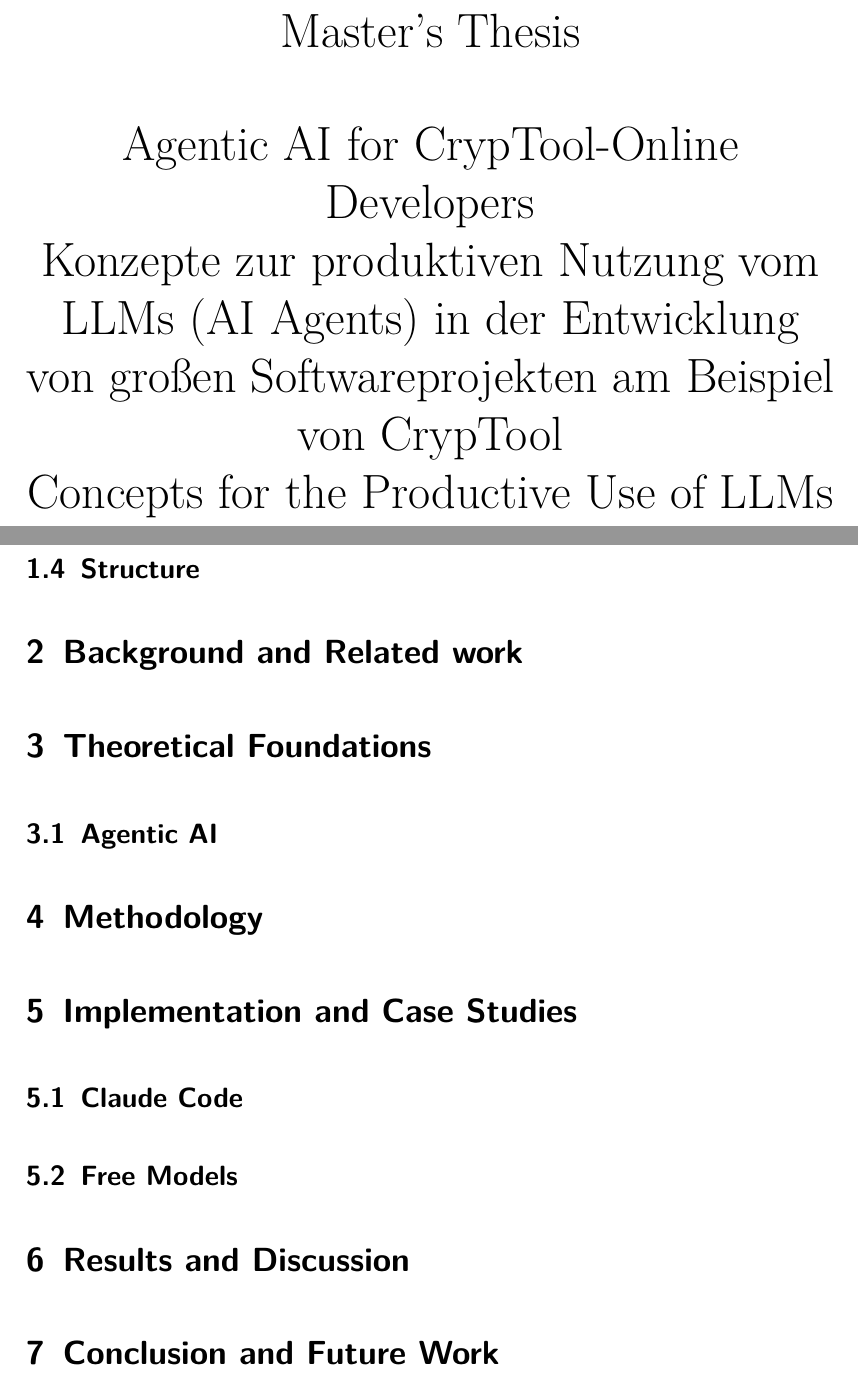
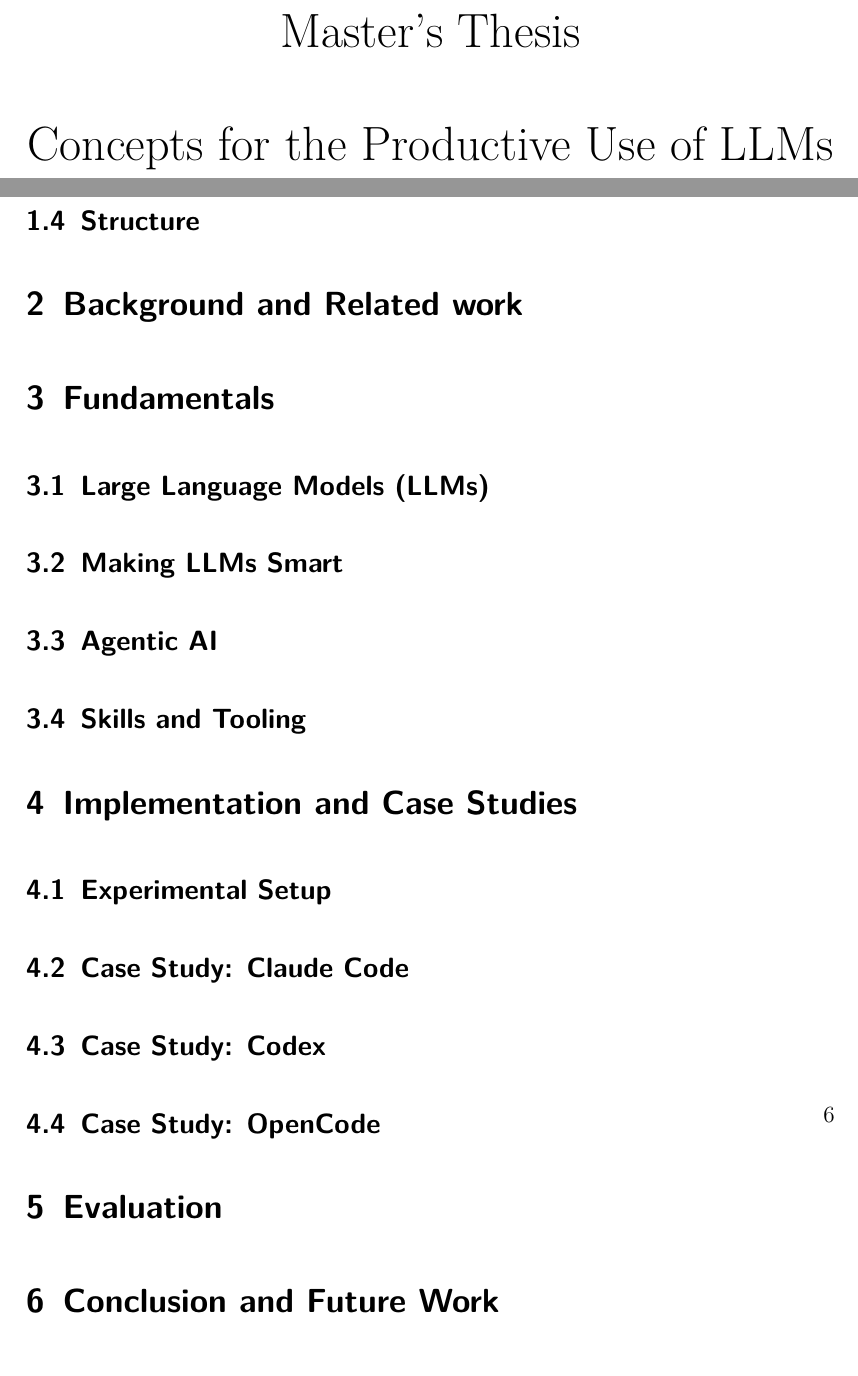
Before and after one commit to culso/masterthesis, a LaTeX document (main.tex): two parts of pages 1 and 5 of 5 before the commit and two parts of pages 1 and 6 of 6 after it, joined at a grey line, cut so that both start at the same text, the shorter picture padded with empty space. Compiled offline with pdfLaTeX.

Commit message:
Update thesis title and add sections for summary and abstract

```diff
--- a/main.tex
+++ b/main.tex
@@ -91,5 +91,3 @@
         \huge
 	Master's Thesis \\
         \vspace*{1cm}
-	Agentic AI for CrypTool-Online Developers\\
-  Konzepte zur produktiven Nutzung vom LLMs (AI Agents) in der Entwicklung von großen Softwareprojekten am Beispiel von CrypTool\\
@@ -122,24 +160,80 @@
 
-\section{Theoretical Foundations}
+%%%
+%%% Fundamentals/Foundations section
+%%% LLMs, AI Agents, skills, tooling, how to make LLMs smart, etc.
+%%%
+\section{Fundamentals}
+\subsection{Large Language Models (LLMs)}
+\subsection{Making LLMs Smart}
 \subsection{Agentic AI}
+\subsection{Skills and Tooling}
 
-\section{Methodology}
-
+%%%
+%%% Implementation section,
+%%% how to use available Agents to solve the problem, case studies, etc.
+%%%
 \section{Implementation and Case Studies}
 % Verschiedene Ansätze vorbringen
-\subsection{Claude Code}
-\subsection{Free Models}
+\subsection{Experimental Setup}
+% Describe CTO project context (repo structure, how new apps are added, etc.)
+% What CTO apps are to be implemented (and why)? (How many apps should we do? 2?)
+% Describe the specs given to the agents in each run (no specs, only /init, tools, skills, etc. (not all combinations, but maybe 2-3 different approaches))
+% Introduce selection of agents (and why)? (criteria: cost, performance, ease of use, etc.)
+% Describe environment setup (e.g., how to connect agents to the CTO codebase, how to evaluate their performance, etc.)
+% Describe observations that will be made (e.g., prompts, no. of iterations, time taken, autonomy, failures, interventions needed, etc.)
+\subsection{Case Study: Claude Code}
+% In-depth description of different approaches (e.g., with/without tools, with/without skills, etc.)
+% 1. prompt/spec given to the agent
+% 2. step by step description of what the agent did
+% 3. observations (where it got stuck, where intervention was needed)
+% 4. results (code snippets, screenshots, etc.)
+\subsection{Case Study: Codex}
+% same as above (not too deep/detailed, e.g., only "dry run")
+\subsection{Case Study: OpenCode}
+% same as above (not too deep/detailed, e.g., only "dry run")
 
-\section{Results and Discussion}
+% Note: detailed description of the case studies, except the logs/transcripts (appendix). Adress research questions with important moments in the case studies, e.g., when the agent got stuck, when it needed intervention, etc.
+
+% Note: Do not investigate full matrix: N apps x M approaches x K agents, but sample from it, with a focus on the case study with Claude Code (qualitative multi-case-study). Rest could be future work.
+
+% Note: Use consistent structure for the case studies
+
+%%%
+%%% Evaluation section
+%%% Evaluate the different approaches, compare them, discuss their strengths and weaknesses, etc.
+%%%
+\section{Evaluation}
+
+%%%
+%%% Discussion section
+%%% Discuss the results, implications, limitations, etc.
+%%%
+
+%%% Criteria
+% Define what "contriute more easily to a large software project" means (automonmy, time taken, interventions needed, etc.)
+% Convention adherence/consistency (matches CTO codebase / app patterns, etc.)
+% Correctness of the code (does it work? does it meet the specs? etc.)
+% (Maybe: Effort to learn the project structure, like /init)
+
+%%% Cross-Agent Comparison
+% compare agents that got the same task and approach
+
+%%% Cross-approach Comparison
+% compare different approaches (e.g., with/without tools, with/without skills, etc.) for the same agent
+
+%%% Cross-approach Comparison (only for Claude Code)
+% Within an agent, compare different approaches
+% e.g., does the setup make a difference in terms of interventions?
+
+%%% themes spanning across all the comparisons, general answer to the research questions
+
+% psychological question: How does the motivation of a new developer change?
 
 \section{Conclusion and Future Work}
+% Idea: Future work: How to prepare fixed environments for Agents (e.g., markdown files, tooling, skills) that can be used by new developers?
+% Stress, that we are aware of the limits of the current LLMs
 
-
-%\input{01introduction.tex}
-%\newpage
-%\input{02pascal.tex}
-%\input{03grep.tex}
-%\input{04conclusion.tex}
+% TODO: Appendix: e.g., prompts, code snippets, etc.
 
 %\newpage
 %\listoffigures
```
Also changed, not shown: main.pdf, main.tex (50 more changed lines), 1 other file.
